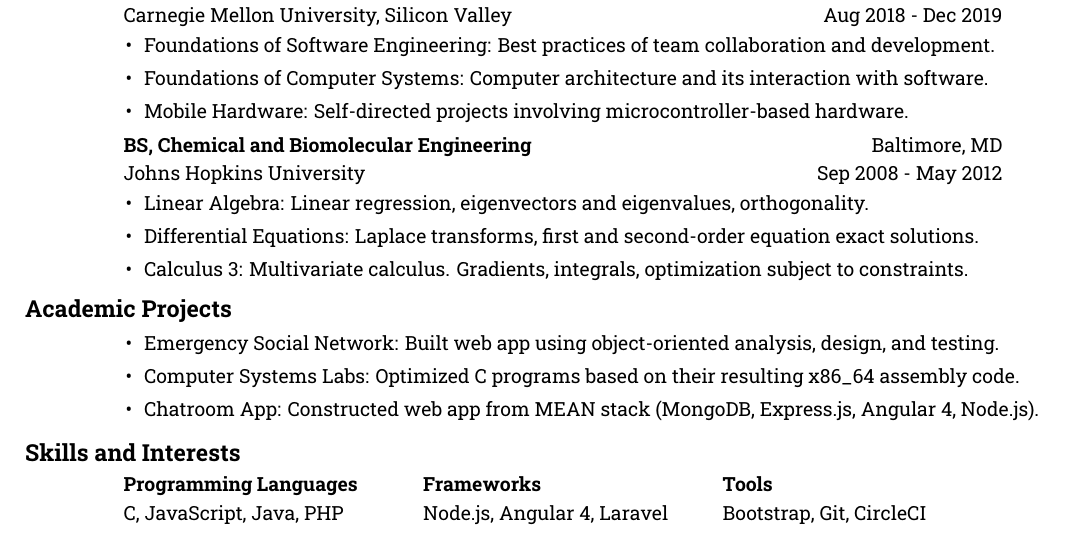
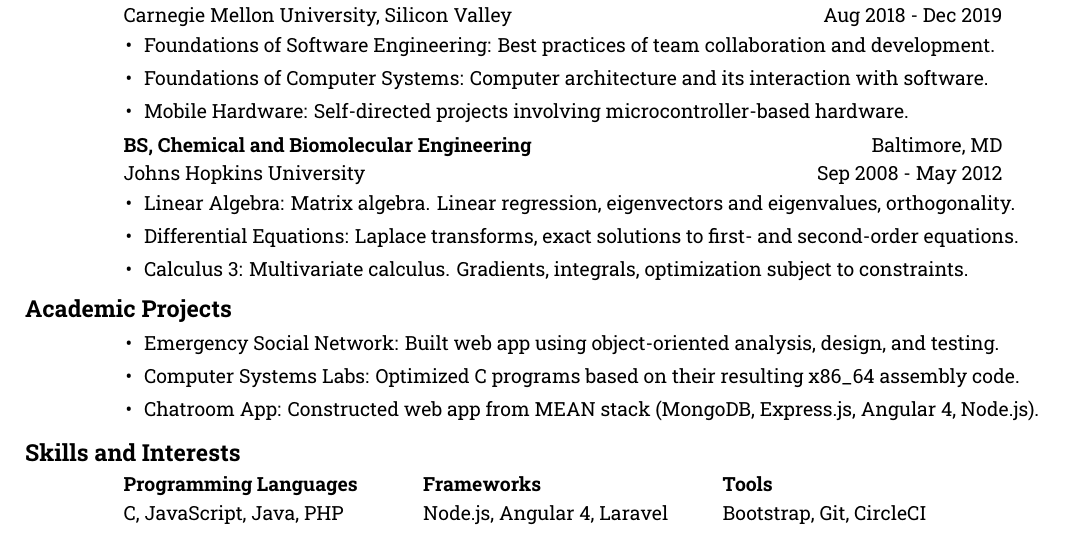
Before and after one commit to CameronHudson8/Resume, a LaTeX CV (Resume.tex): part of the page, cut so that both start at the same text. Compiled offline with XeLaTeX.

Commit message:
Clarified "Linear Algebra" line.

```diff
--- a/Resume.tex
+++ b/Resume.tex
@@ -102,8 +102,8 @@
             % Relevant Courses:
             \begin{itemize}[leftmargin=-0.4cm]
             \itemsep0em
-            \item Linear Algebra: Linear regression, eigenvectors and eigenvalues, orthogonality.
-            \item Differential Equations: Laplace transforms, first and second-order equation exact solutions.
+            \item Linear Algebra: Matrix algebra. Linear regression, eigenvectors and eigenvalues, orthogonality.
+            \item Differential Equations: Laplace transforms, exact solutions to first- and second-order equations.
             \item Calculus 3: Multivariate calculus. Gradients, integrals, optimization subject to constraints.
             \end{itemize}
           \end{position}
```
Also changed, not shown: Resume.pdf.
